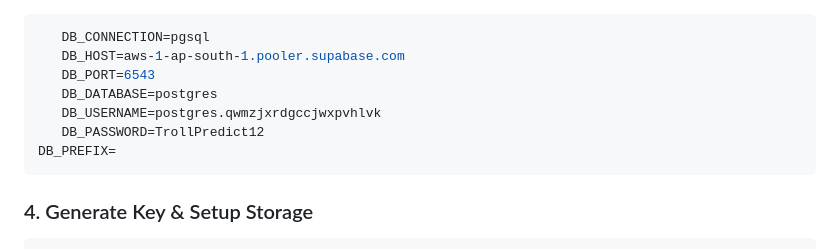
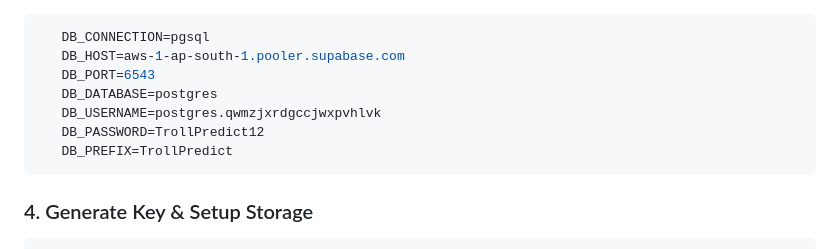
Before and after one commit to abimanyusetiadjie/kopdes, a Markdown page: README.md, the part around the change. Drawn GitHub-style.

Commit message:
Update DB_PREFIX value in README
Set DB_PREFIX to 'TrollPredict' in README.

````diff
--- a/README.md
+++ b/README.md
@@ -76,7 +76,7 @@ Terus, buka file `.env` dan masukin kredensial **Supabase** kita di bagian ini:
    DB_DATABASE=postgres
    DB_USERNAME=postgres.qwmzjxrdgccjwxpvhlvk
    DB_PASSWORD=TrollPredict12
-DB_PREFIX=
+   DB_PREFIX=TrollPredict
 ```
 
 ### 4. Generate Key & Setup Storage
````
